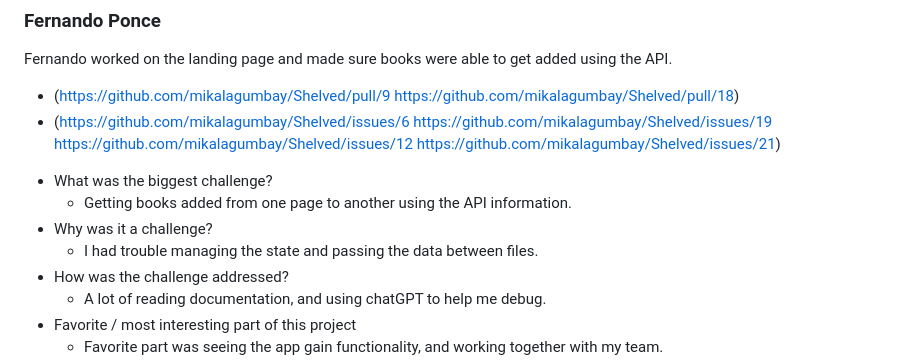
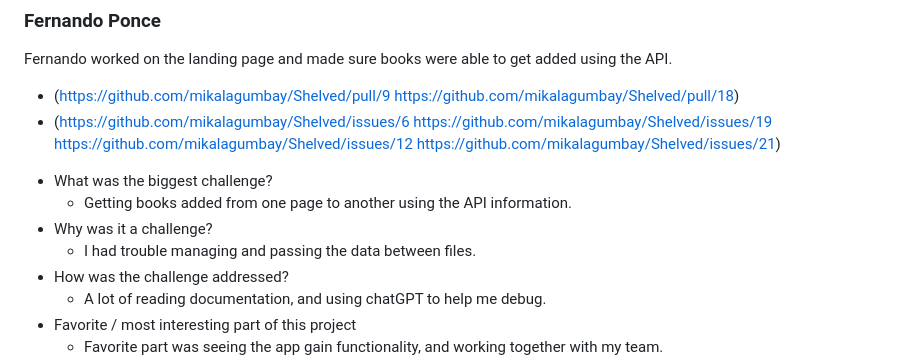
Before and after one commit to mikalagumbay/Shelved, a Markdown page: README.md, the part around the change. GitHub-like rendering.

```diff
--- a/README.md
+++ b/README.md
@@ -66,7 +66,7 @@ Fernando worked on the landing page and made sure books were able to get added u
 + What was the biggest challenge?
     + Getting books added from one page to another using the API information.
 + Why was it a challenge?
-    + I had trouble managing the state and passing the data between files.
+    + I had trouble managing and passing the data between files.
 + How was the challenge addressed?
     + A lot of reading documentation, and using chatGPT to help me debug.
 + Favorite / most interesting part of this project
```
